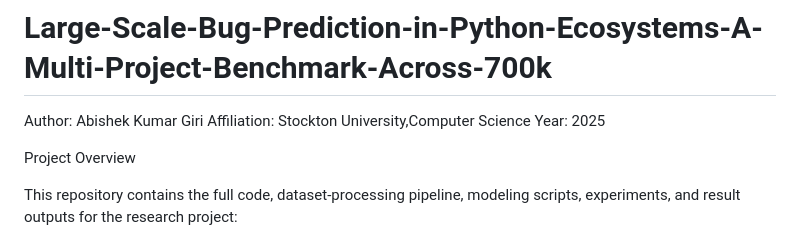
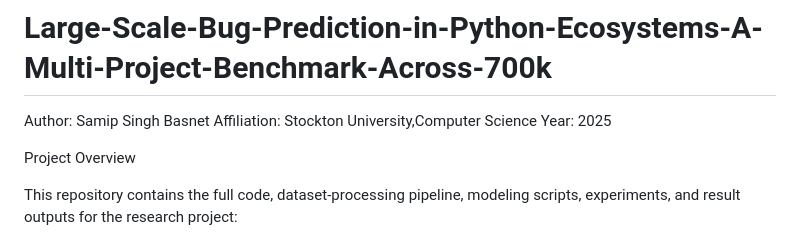
Before and after one commit to SamipSinghBasnet/PyBugBench, a Markdown page: README.md, the part around the change. GitHub-like rendering.

Commit message:
Updated format in README.md

```diff
--- a/README.md
+++ b/README.md
@@ -1,5 +1,5 @@
 # Large-Scale-Bug-Prediction-in-Python-Ecosystems-A-Multi-Project-Benchmark-Across-700k
-Author: Abishek Kumar Giri
+Author: Samip Singh Basnet
 Affiliation: Stockton University,Computer Science
 Year: 2025
 
```
